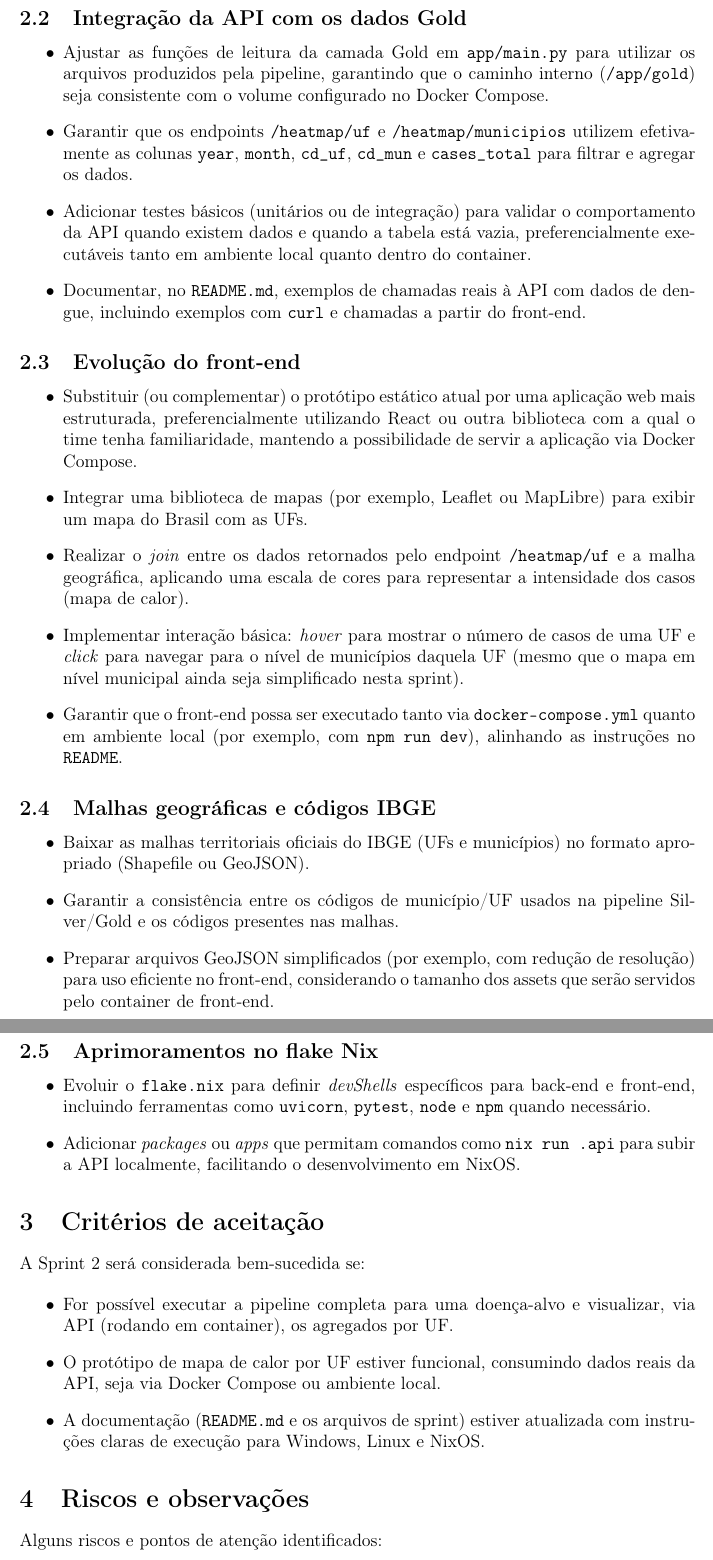
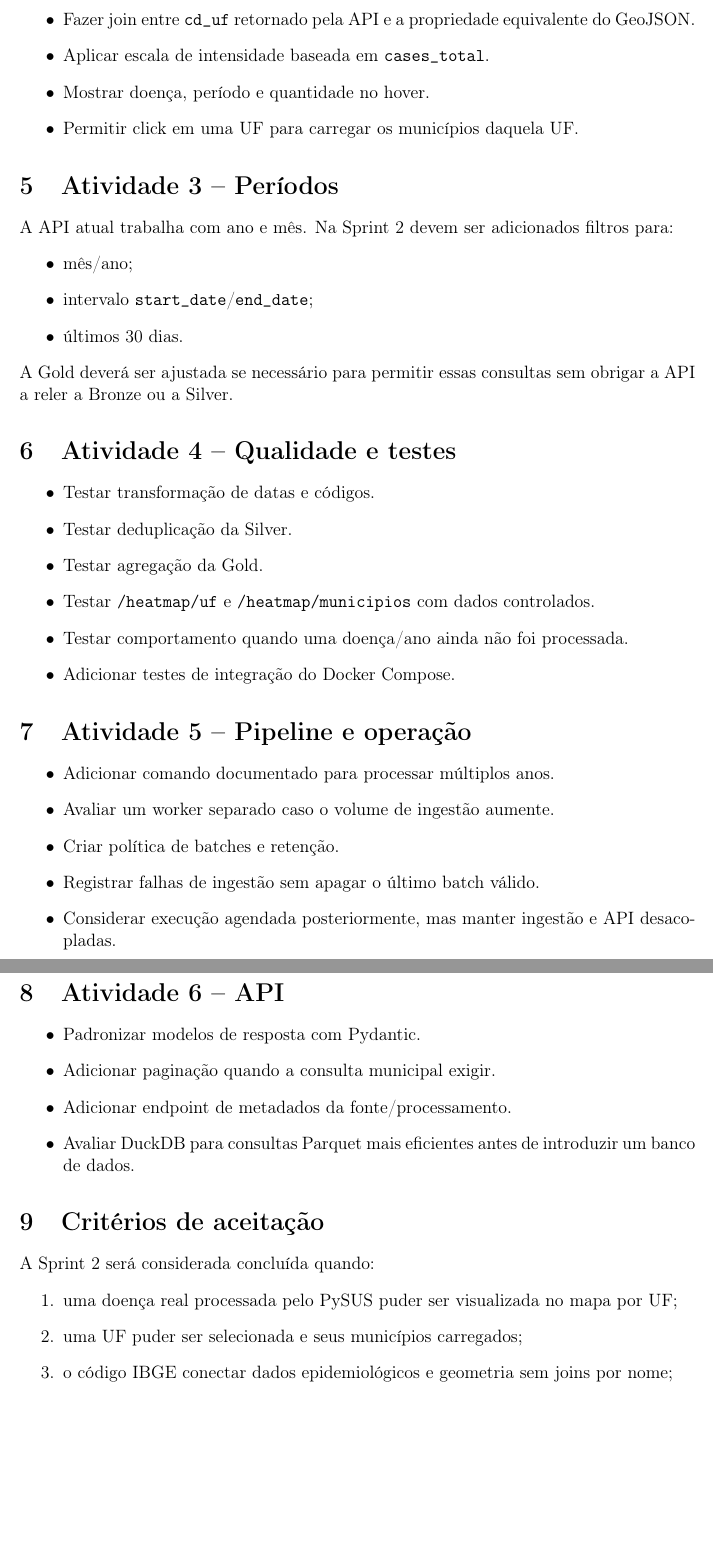
Before and after one commit to Zadoque/Nucleo-de-Situacao-De-Saude, a LaTeX document (Sprints/sprint-2.tex): two parts of pages 2 and 3 of 3, joined at a grey line, cut at the place of the change, the shorter picture padded with empty space. Compiled offline with pdfLaTeX.

Commit message:
docs: redefine Sprint 2 after real PySUS pipeline delivery

```diff
--- a/Sprints/sprint-2.tex
+++ b/Sprints/sprint-2.tex
@@ -58,67 +35,49 @@ infraestrutura definida na Sprint~1 (Docker Compose e flake Nix), capaz de:
+\item Fazer join entre \texttt{cd\_uf} retornado pela API e a propriedade equivalente do GeoJSON.
+\item Aplicar escala de intensidade baseada em \texttt{cases\_total}.
+\item Mostrar doença, período e quantidade no hover.
+\item Permitir click em uma UF para carregar os municípios daquela UF.
 \end{itemize}
 
-\subsection{Integração da API com os dados Gold}
+\section{Atividade 3 -- Períodos}
+A API atual trabalha com ano e mês. Na Sprint 2 devem ser adicionados filtros para:
+\begin{itemize}
+\item mês/ano;
+\item intervalo \texttt{start\_date}/\texttt{end\_date};
+\item últimos 30 dias.
+\end{itemize}
+A Gold deverá ser ajustada se necessário para permitir essas consultas sem obrigar a API a reler a Bronze ou a Silver.
 
+\section{Atividade 4 -- Qualidade e testes}
 \begin{itemize}
-  \item Ajustar as funções de leitura da camada Gold em
-        \texttt{app/main.py} para utilizar os arquivos produzidos pela
-        pipeline, garantindo que o caminho interno (\texttt{/app/gold}) seja
-        consistente com o volume configurado no Docker Compose.
-  \item Garantir que os endpoints \texttt{/heatmap/uf} e
-        \texttt{/heatmap/municipios} utilizem efetivamente as colunas
-        \texttt{year}, \texttt{month}, \texttt{cd\_uf}, \texttt{cd\_mun} e
-        \texttt{cases\_total} para filtrar e agregar os dados.
-  \item Adicionar testes básicos (unitários ou de integração) para validar o
-        comportamento da API quando existem dados e quando a tabela está
-        vazia, preferencialmente executáveis tanto em ambiente local quanto
-        dentro do container.
-  \item Documentar, no \texttt{README.md}, exemplos de chamadas reais à API
-        com dados de dengue, incluindo exemplos com \texttt{curl} e
-        chamadas a partir do front-end.
+\item Testar transformação de datas e códigos.
+\item Testar deduplicação da Silver.
+\item Testar agregação da Gold.
+\item Testar \texttt{/heatmap/uf} e \texttt{/heatmap/municipios} com dados controlados.
+\item Testar comportamento quando uma doença/ano ainda não foi processada.
+\item Adicionar testes de integração do Docker Compose.
 \end{itemize}
 
-\subsection{Evolução do front-end}
-
+\section{Atividade 5 -- Pipeline e operação}
 \begin{itemize}
-  \item Substituir (ou complementar) o protótipo estático atual por uma
-        aplicação web mais estruturada, preferencialmente utilizando React ou
-        outra biblioteca com a qual o time tenha familiaridade, mantendo a
-        possibilidade de servir a aplicação via Docker Compose.
-  \item Integrar uma biblioteca de mapas (por exemplo, Leaflet ou MapLibre)
-        para exibir um mapa do Brasil com as UFs.
-  \item Realizar o \emph{join} entre os dados retornados pelo endpoint
-        \texttt{/heatmap/uf} e a malha geográfica, aplicando uma escala de
-        cores para representar a intensidade dos casos (mapa de calor).
-  \item Implementar interação básica: \emph{hover} para mostrar o número de
-        casos de uma UF e \emph{click} para navegar para o nível de
-        municípios daquela UF (mesmo que o mapa em nível municipal ainda seja
-        simplificado nesta sprint).
-  \item Garantir que o front-end possa ser executado tanto via
-        \texttt{docker-compose.yml} quanto em ambiente local (por exemplo,
-        com \texttt{npm run dev}), alinhando as instruções no \texttt{README}.
+\item Adicionar comando documentado para processar múltiplos anos.
+\item Avaliar um worker separado caso o volume de ingestão aumente.
+\item Criar política de batches e retenção.
+\item Registrar falhas de ingestão sem apagar o último batch válido.
+\item Considerar execução agendada posteriormente, mas manter ingestão e API desacopladas.
 \end{itemize}
 
-\subsection{Malhas geográficas e códigos IBGE}
-
+\section{Atividade 6 -- API}
 \begin{itemize}
-  \item Baixar as malhas territoriais oficiais do IBGE (UFs e municípios) no
-        formato apropriado (Shapefile ou GeoJSON).
-  \item Garantir a consistência entre os códigos de município/UF usados na
-        pipeline Silver/Gold e os códigos presentes nas malhas.
-  \item Preparar arquivos GeoJSON simplificados (por exemplo, com redução de
-        resolução) para uso eficiente no front-end, considerando o tamanho dos
-        assets que serão servidos pelo container de front-end.
-\end{itemize}
-
-\subsection{Aprimoramentos no flake Nix}
-
-\begin{itemize}
-  \item Evoluir o \texttt{flake.nix} para definir \emph{devShells} específicos
-        para back-end e front-end, incluindo ferramentas como \texttt{uvicorn},
-        \texttt{pytest}, \texttt{node} e \texttt{npm} quando necessário.
-  \item Adicionar \emph{packages} ou \emph{apps} que permitam comandos como
-        \texttt{nix run .#api} para subir a API localmente, facilitando o
-        desenvolvimento em NixOS.
+\item Padronizar modelos de resposta com Pydantic.
+\item Adicionar paginação quando a consulta municipal exigir.
+\item Adicionar endpoint de metadados da fonte/processamento.
+\item Avaliar DuckDB para consultas Parquet mais eficientes antes de introduzir um banco de dados.
 \end{itemize}
 
 \section{Critérios de aceitação}
+A Sprint 2 será considerada concluída quando:
+\begin{enumerate}
+\item uma doença real processada pelo PySUS puder ser visualizada no mapa por UF;
+\item uma UF puder ser selecionada e seus municípios carregados;
+\item o código IBGE conectar dados epidemiológicos e geometria sem joins por nome;
+\item os filtros de período funcionarem sem novo download do SINAN;
@@ -125,16 +87,4 @@ infraestrutura definida na Sprint~1 (Docker Compose e flake Nix), capaz de:
 
-A Sprint~2 será considerada bem-sucedida se:
+\section{Fora do escopo desta sprint}
+Não faz parte da Sprint 2 introduzir PostGIS, autenticação de usuários, análise preditiva ou monitoramento em tempo real. Essas decisões devem aguardar a validação do fluxo Bronze--Silver--Gold e do dashboard geográfico.
 
-\begin{itemize}
-  \item For possível executar a pipeline completa para uma doença-alvo e
-        visualizar, via API (rodando em container), os agregados por UF.
-  \item O protótipo de mapa de calor por UF estiver funcional, consumindo
-        dados reais da API, seja via Docker Compose ou ambiente local.
-  \item A documentação (\texttt{README.md} e os arquivos de sprint) estiver
-        atualizada com instruções claras de execução para Windows, Linux e
-        NixOS.
-\end{itemize}
-
-\section{Riscos e observações}
-
-Alguns riscos e pontos de atenção identificados:
```
Also changed, not shown: Sprints/sprint-2.tex (80 more changed lines).
